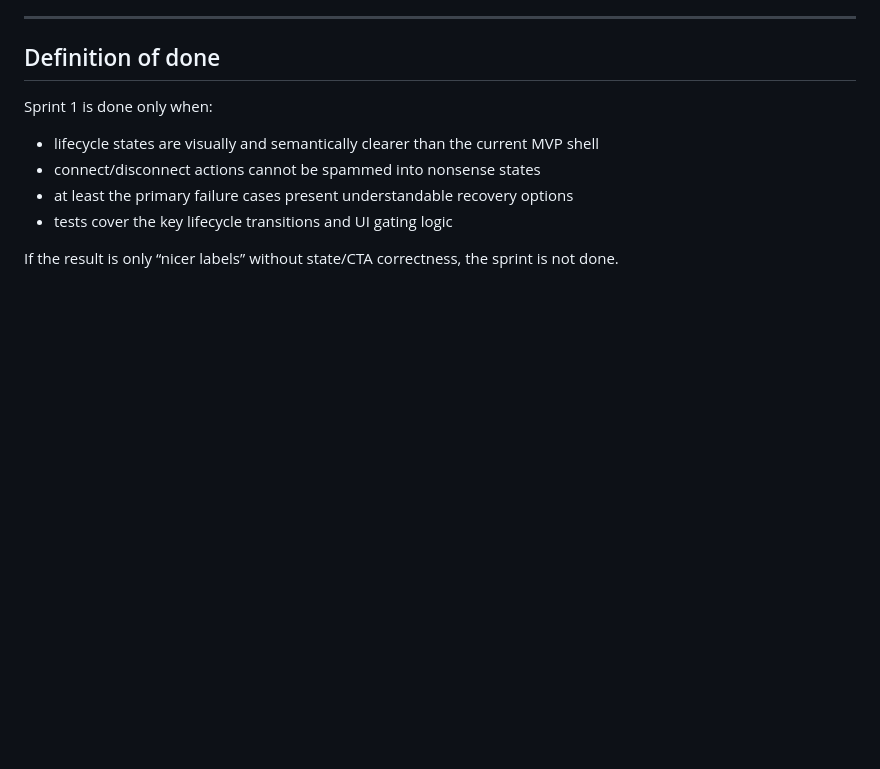
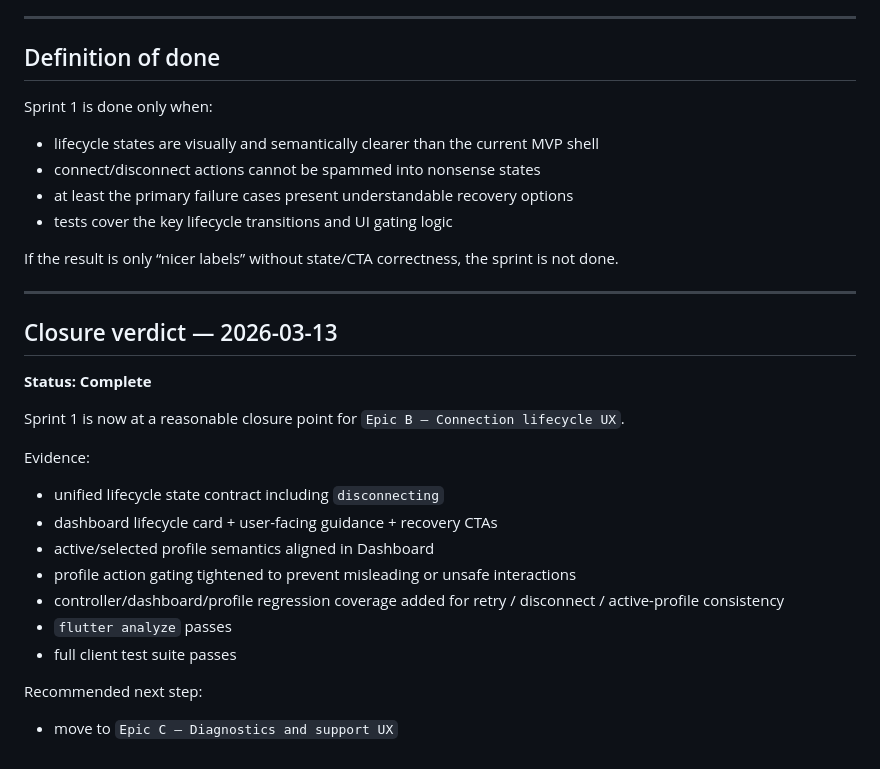
Before and after one commit to proxy-trojan/trojan-obfuscation, a Markdown page: docs/v1.3.0-sprint-1-plan.md, the part around one of its changes. Drawn GitHub-style; blank space fills up the shorter version.

Commit message:
docs(v1.3.0): close sprint 1 lifecycle milestone

```diff
--- a/docs/v1.3.0-sprint-1-plan.md
+++ b/docs/v1.3.0-sprint-1-plan.md
@@ -155,3 +155,23 @@ Sprint 1 is done only when:
 - tests cover the key lifecycle transitions and UI gating logic
 
 If the result is only “nicer labels” without state/CTA correctness, the sprint is not done.
+
+---
+
+## Closure verdict — 2026-03-13
+
+**Status: Complete**
+
+Sprint 1 is now at a reasonable closure point for `Epic B — Connection lifecycle UX`.
+
+Evidence:
+- unified lifecycle state contract including `disconnecting`
+- dashboard lifecycle card + user-facing guidance + recovery CTAs
+- active/selected profile semantics aligned in Dashboard
+- profile action gating tightened to prevent misleading or unsafe interactions
+- controller/dashboard/profile regression coverage added for retry / disconnect / active-profile consistency
+- `flutter analyze` passes
+- full client test suite passes
+
+Recommended next step:
+- move to `Epic C — Diagnostics and support UX`
```
Also changed, not shown: other parts of docs/v1.3.0-sprint-1-plan.md (+23 -23 lines), docs/v1.3.0-backlog.md (+7 -7 lines).
